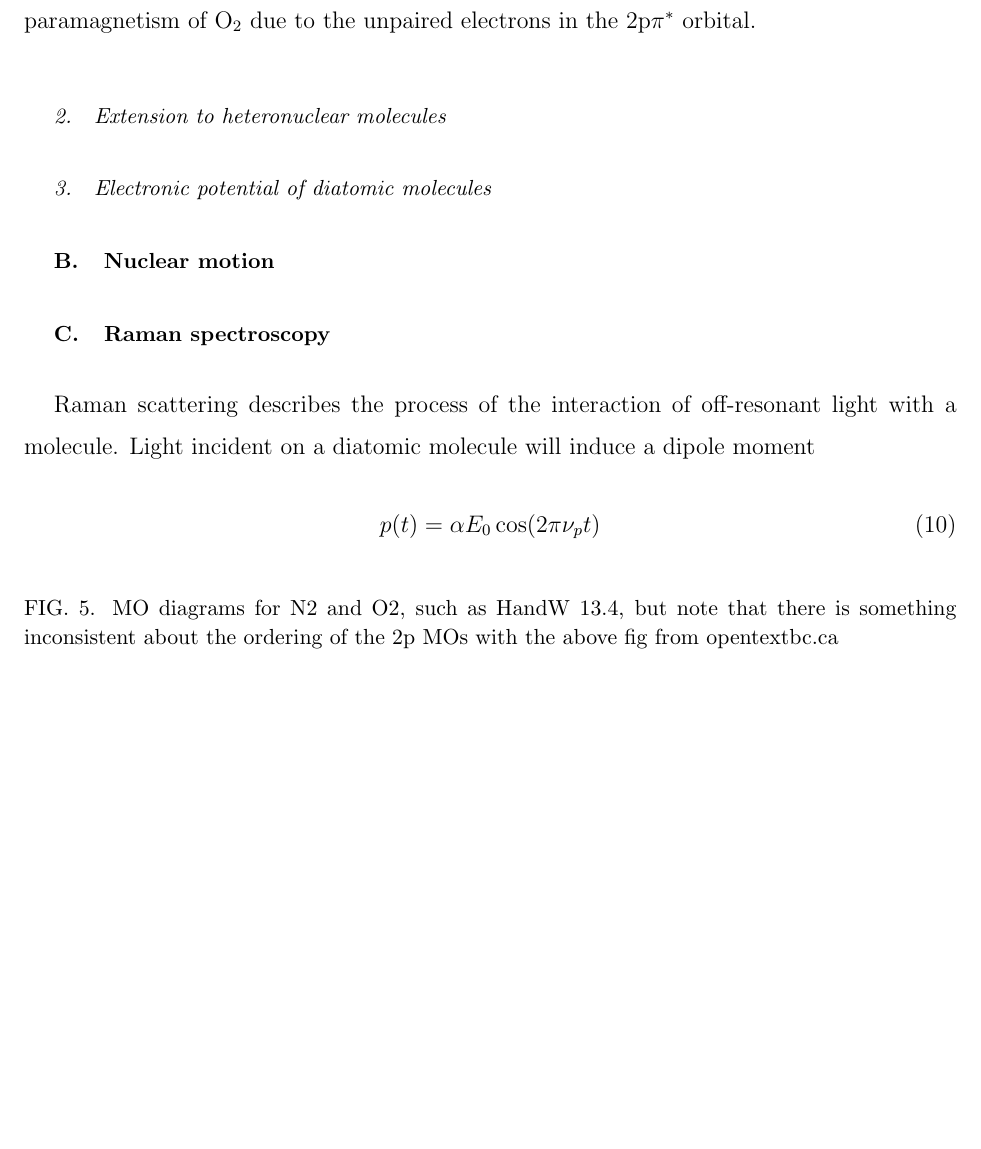
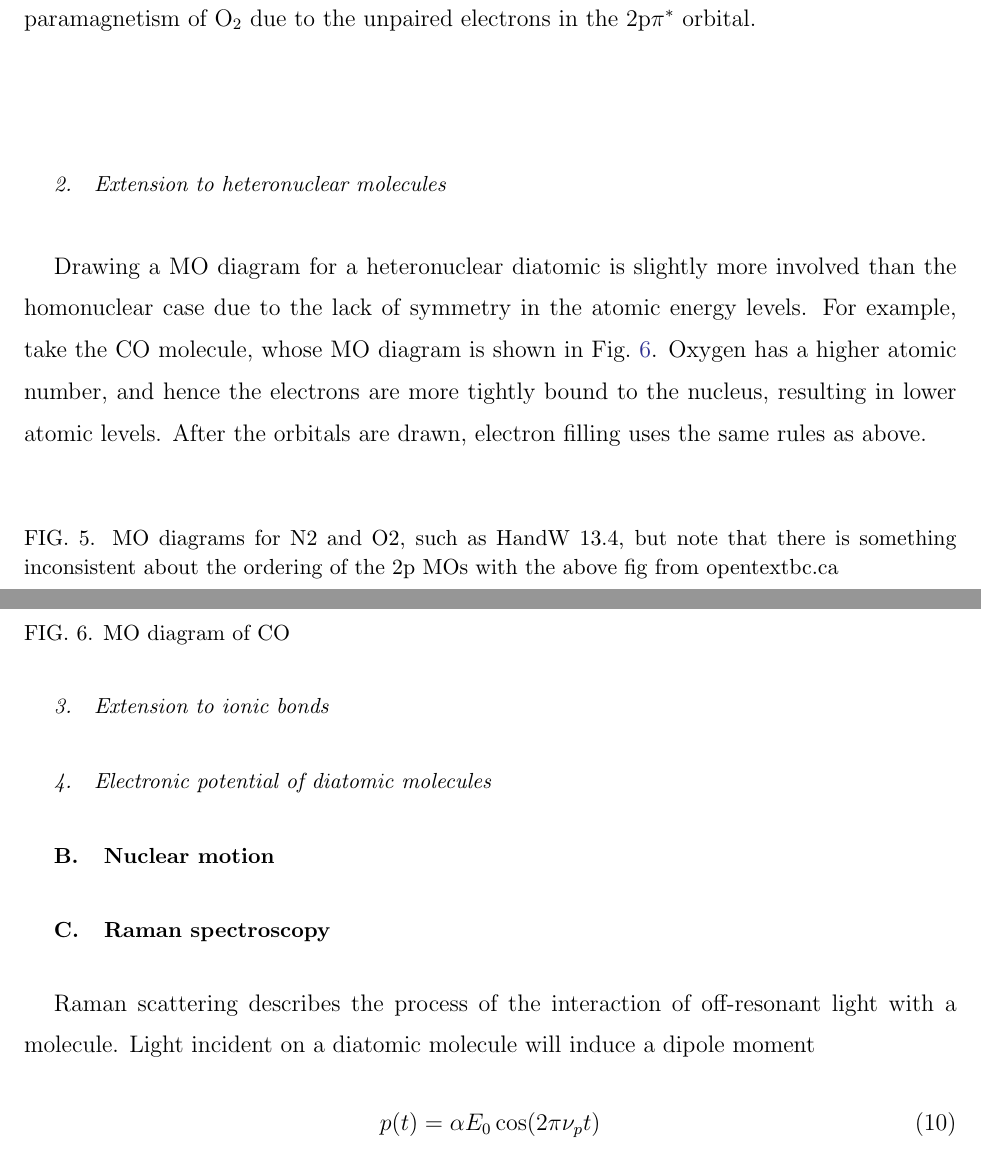
Before and after one commit to mcgarc/ccm4d, a LaTeX paper (main.tex, which reads sections/diatomic_spectroscopy.tex): part of page 7 of 10 before the commit and two parts of pages 7 and 8 of 10 after it, the two joined at a grey line, cut so that both start at the same text, the shorter picture padded with empty space. Compiled offline with pdfLaTeX.

Commit message:
Outline heteronuclear MO and following sections

```diff
--- a/sections/diatomic_spectroscopy.tex
+++ b/sections/diatomic_spectroscopy.tex
@@ -201,18 +201,41 @@ rules set out above. The filling for \ce{N2} and \ce{O2} is shown in
   \label{diaspec:fig:2ndperiod}
 \end{figure}
 
+% Seems like sigma is an axial overlap of electrons and pi is negative, should
+% figure this out and write about it.
+
 % How do point symmetries tie in?
 
 \subsubsection{Extension to heteronuclear molecules}
 
 % Heteronuclear symmetries?
 
-% Types of bonding (HW sec 13.2) TODO, probably important, seperate subsection?
+Drawing a MO diagram for a heteronuclear diatomic is slightly more involved than
+the homonuclear case due to the lack of symmetry in the atomic energy levels.
+For example, take the \ce{CO} molecule, whose MO diagram is shown in
+\myfigref{diaspec:fig:CO}. Oxygen has a higher atomic number, and hence the
+electrons are more tightly bound to the nucleus, resulting in lower atomic
+levels. After the orbitals are drawn, electron filling uses the same rules as
+above.
+
+\begin{figure}
+  % TODO
+  \caption{MO diagram of CO}
+  \label{diaspec:fig:CO}
+\end{figure}
+
+% TODO Order of the levels?
+
+% TODO Less intutive molecule(s) like HCl (also non-bonding orbtials)
+% https://chem.libretexts.org/Courses/Heartland_Community_College/HCC%3A_Chem_161/9%3A_Molecular_Geometry_and_Bond_Theory/9.8%3A_M.O._Theory_and_the_Period_2_Diatomic_Molecules
+
+\subsubsection{Extension to ionic bonds}
 
 \subsubsection{Electronic potential of diatomic molecules}
 
 % Morse
 % Leonard-Jones
+
 
 
 \subsection{Nuclear motion}
```
